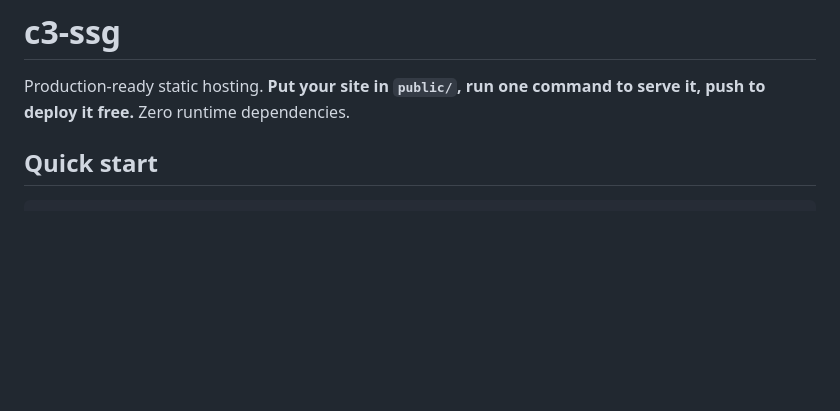
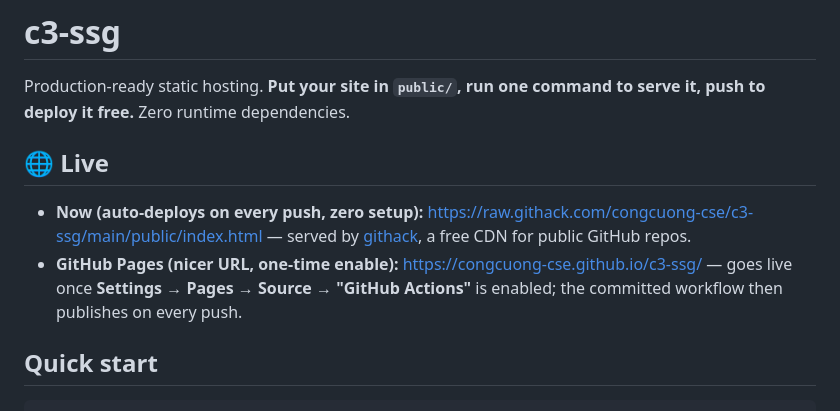
Before and after one commit to congcuong-cse/c3-ssg, a Markdown page: README.md, the part around the change. Rendered like a GitHub page; blank space fills up the shorter version.

Commit message:
docs: add live deployment URLs (githack auto-deploy + Pages)
Co-Authored-By: Claude Opus 4.8 (1M context) <noreply@anthropic.com>

```diff
--- a/README.md
+++ b/README.md
@@ -1,6 +1,13 @@
 # c3-ssg
 
 Production-ready static hosting. **Put your site in `public/`, run one command to serve it, push to deploy it free.** Zero runtime dependencies.
+
+## 🌐 Live
+
+- **Now (auto-deploys on every push, zero setup):** https://raw.githack.com/congcuong-cse/c3-ssg/main/public/index.html
+  — served by [githack](https://raw.githack.com), a free CDN for public GitHub repos.
+- **GitHub Pages (nicer URL, one-time enable):** https://congcuong-cse.github.io/c3-ssg/
+  — goes live once **Settings → Pages → Source → "GitHub Actions"** is enabled; the committed workflow then publishes on every push.
 
 ## Quick start
 
```
